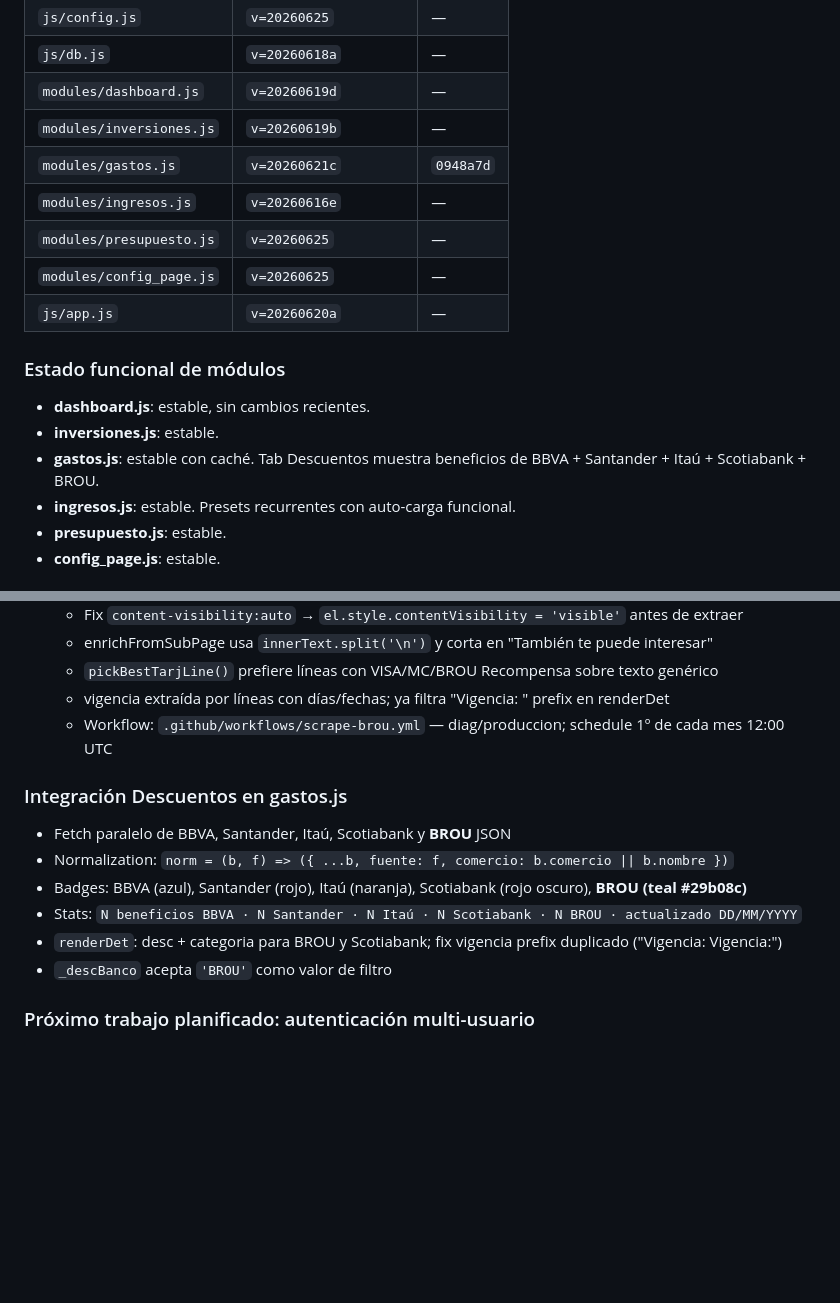
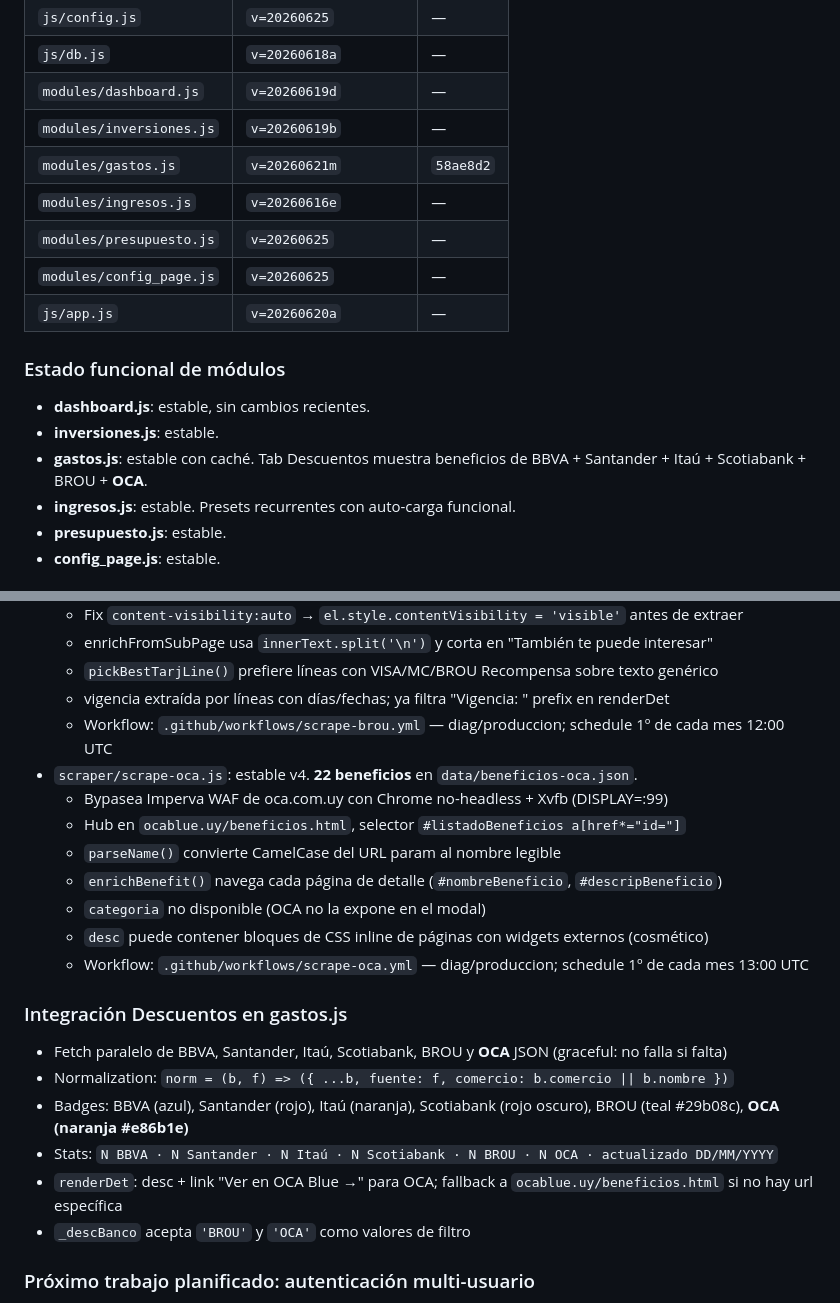
Before and after one commit to MTroccoli/finanzas-web, a Markdown page: CLAUDE.md, 2 parts joined by grey strips. GitHub-like rendering; blank space fills up the shorter version.

Commit message:
chore: actualizar CLAUDE.md — scraper OCA completo + integración gastos.js
Co-Authored-By: Claude Opus 4.8 <noreply@anthropic.com>
Claude-Session: https://claude.ai/code/session_01Tq6qFK85LvHmn3TbYmgohc

```diff
--- a/CLAUDE.md
+++ b/CLAUDE.md
@@ -468,7 +468,7 @@ Plotly.newPlot('id', traces, {
 | `js/db.js` | `v=20260618a` | — |
 | `modules/dashboard.js` | `v=20260619d` | — |
 | `modules/inversiones.js` | `v=20260619b` | — |
-| `modules/gastos.js` | `v=20260621c` | `0948a7d` |
+| `modules/gastos.js` | `v=20260621m` | `58ae8d2` |
 | `modules/ingresos.js` | `v=20260616e` | — |
 | `modules/presupuesto.js` | `v=20260625` | — |
 | `modules/config_page.js` | `v=20260625` | — |
@@ -477,7 +477,7 @@ Plotly.newPlot('id', traces, {
 ### Estado funcional de módulos
 - **dashboard.js**: estable, sin cambios recientes.
 - **inversiones.js**: estable.
-- **gastos.js**: estable con caché. Tab Descuentos muestra beneficios de BBVA + Santander + Itaú + Scotiabank + BROU.
+- **gastos.js**: estable con caché. Tab Descuentos muestra beneficios de BBVA + Santander + Itaú + Scotiabank + BROU + **OCA**.
 - **ingresos.js**: estable. Presets recurrentes con auto-carga funcional.
 - **presupuesto.js**: estable.
 - **config_page.js**: estable.
@@ -494,14 +494,22 @@ Plotly.newPlot('id', traces, {
   - `pickBestTarjLine()` prefiere líneas con VISA/MC/BROU Recompensa sobre texto genérico
   - vigencia extraída por líneas con días/fechas; ya filtra "Vigencia: " prefix en renderDet
   - Workflow: `.github/workflows/scrape-brou.yml` — diag/produccion; schedule 1º de cada mes 12:00 UTC
+- `scraper/scrape-oca.js`: estable v4. **22 beneficios** en `data/beneficios-oca.json`.
+  - Bypasea Imperva WAF de oca.com.uy con Chrome no-headless + Xvfb (DISPLAY=:99)
+  - Hub en `ocablue.uy/beneficios.html`, selector `#listadoBeneficios a[href*="id="]`
+  - `parseName()` convierte CamelCase del URL param al nombre legible
+  - `enrichBenefit()` navega cada página de detalle (`#nombreBeneficio`, `#descripBeneficio`)
+  - `categoria` no disponible (OCA no la expone en el modal)
+  - `desc` puede contener bloques de CSS inline de páginas con widgets externos (cosmético)
+  - Workflow: `.github/workflows/scrape-oca.yml` — diag/produccion; schedule 1º de cada mes 13:00 UTC
 
 ### Integración Descuentos en gastos.js
-- Fetch paralelo de BBVA, Santander, Itaú, Scotiabank y **BROU** JSON
+- Fetch paralelo de BBVA, Santander, Itaú, Scotiabank, BROU y **OCA** JSON (graceful: no falla si falta)
 - Normalization: `norm = (b, f) => ({ ...b, fuente: f, comercio: b.comercio || b.nombre })`
-- Badges: BBVA (azul), Santander (rojo), Itaú (naranja), Scotiabank (rojo oscuro), **BROU (teal #29b08c)**
-- Stats: `N beneficios BBVA · N Santander · N Itaú · N Scotiabank · N BROU · actualizado DD/MM/YYYY`
-- `renderDet`: desc + categoria para BROU y Scotiabank; fix vigencia prefix duplicado ("Vigencia: Vigencia:")
-- `_descBanco` acepta `'BROU'` como valor de filtro
+- Badges: BBVA (azul), Santander (rojo), Itaú (naranja), Scotiabank (rojo oscuro), BROU (teal #29b08c), **OCA (naranja #e86b1e)**
+- Stats: `N BBVA · N Santander · N Itaú · N Scotiabank · N BROU · N OCA · actualizado DD/MM/YYYY`
+- `renderDet`: desc + link "Ver en OCA Blue →" para OCA; fallback a `ocablue.uy/beneficios.html` si no hay url específica
+- `_descBanco` acepta `'BROU'` y `'OCA'` como valores de filtro
 
 ### Próximo trabajo planificado: autenticación multi-usuario
 La app es actualmente single-user (Supabase hardcodeado en `config.js`). El plan para permitir que otros usuarios la usen:
```
